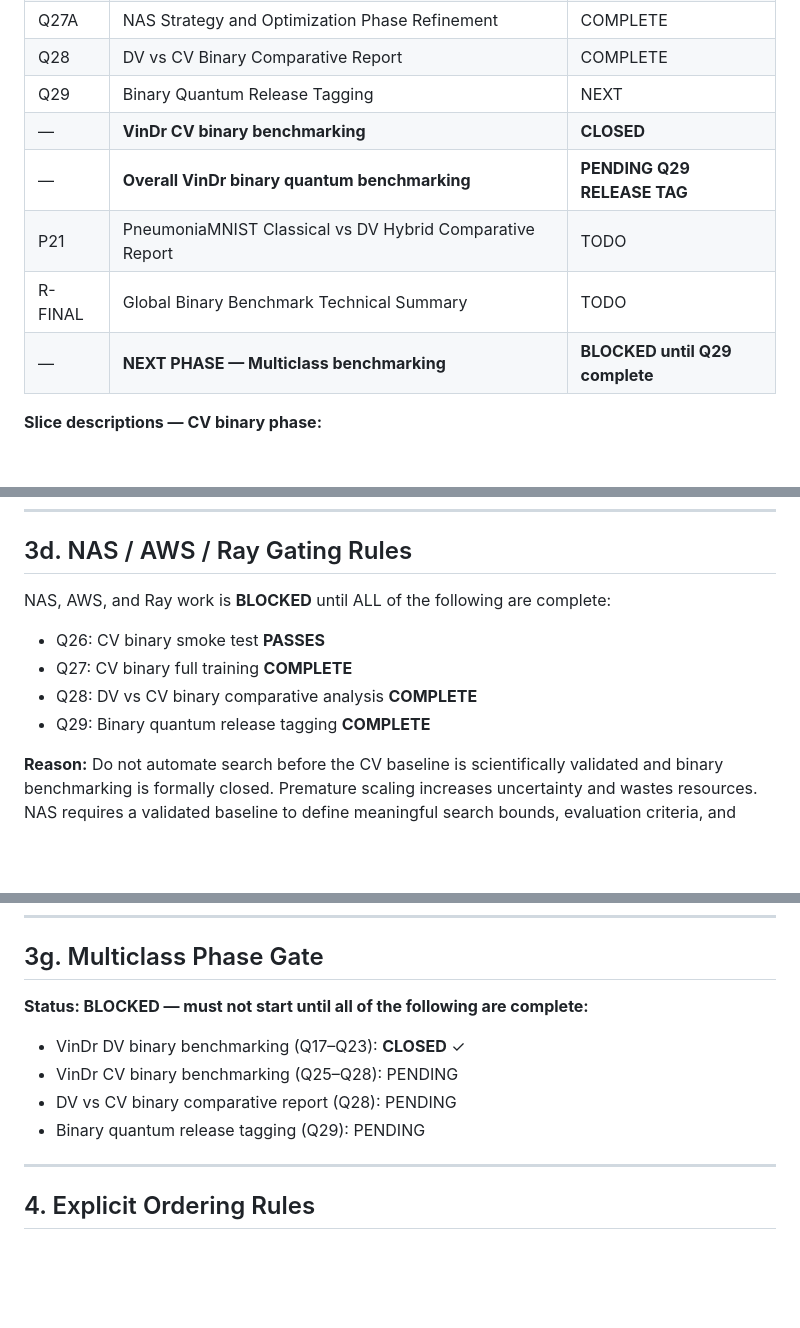
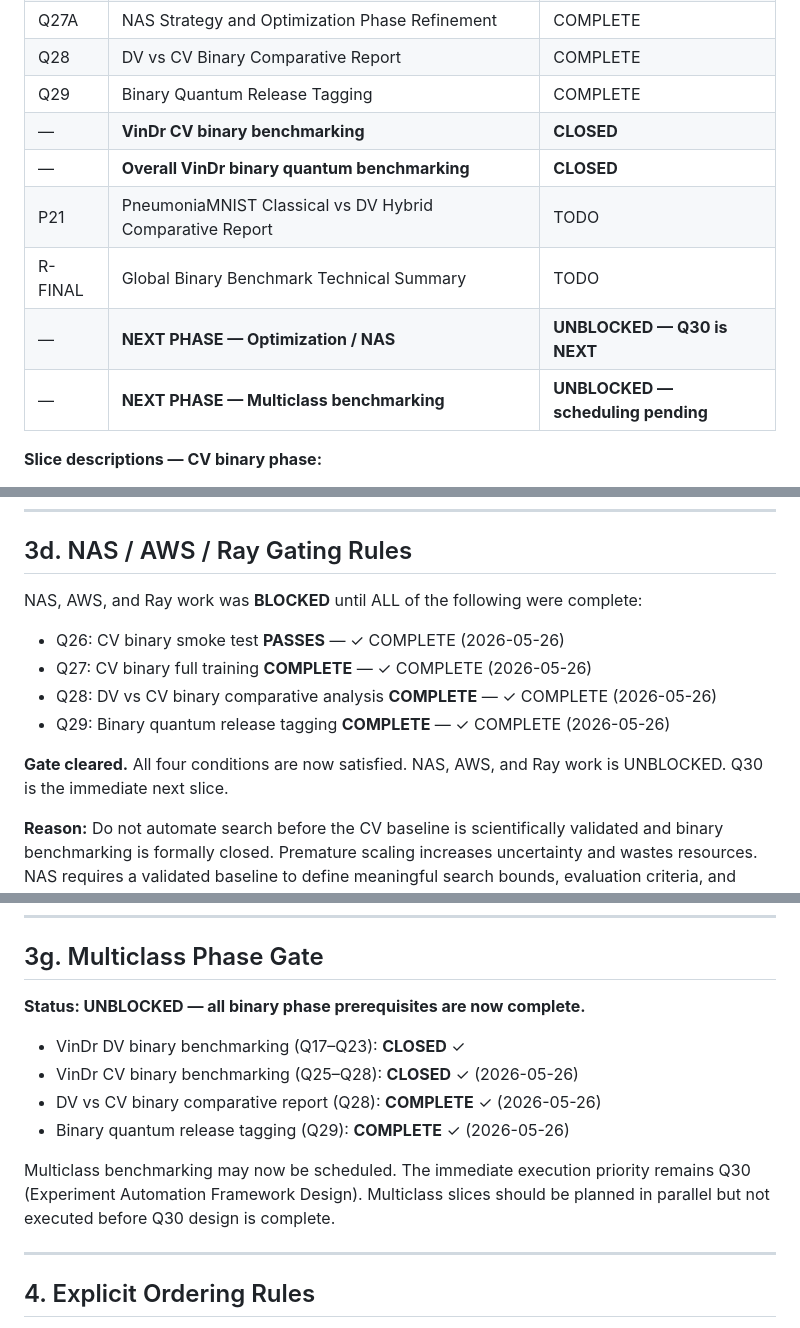
Before and after one commit to Montiel23/QStrata, a Markdown page: docs/roadmaps/binary_classical_quantum_closure_plan.md, 3 parts joined by grey strips. GitHub-like rendering; blank space fills up the shorter version.

```diff
--- a/docs/roadmaps/binary_classical_quantum_closure_plan.md
+++ b/docs/roadmaps/binary_classical_quantum_closure_plan.md
@@ -80,12 +80,13 @@ Binary closure is complete only when both datasets have finished both model type
 | Q27 | Continuous-Variable Binary Full Training | COMPLETE |
 | Q27A | NAS Strategy and Optimization Phase Refinement | COMPLETE |
 | Q28 | DV vs CV Binary Comparative Report | COMPLETE |
-| Q29 | Binary Quantum Release Tagging | NEXT |
+| Q29 | Binary Quantum Release Tagging | COMPLETE |
 | — | **VinDr CV binary benchmarking** | **CLOSED** |
-| — | **Overall VinDr binary quantum benchmarking** | **PENDING Q29 RELEASE TAG** |
+| — | **Overall VinDr binary quantum benchmarking** | **CLOSED** |
 | P21 | PneumoniaMNIST Classical vs DV Hybrid Comparative Report | TODO |
 | R-FINAL | Global Binary Benchmark Technical Summary | TODO |
-| — | **NEXT PHASE — Multiclass benchmarking** | **BLOCKED until Q29 complete** |
+| — | **NEXT PHASE — Optimization / NAS** | **UNBLOCKED — Q30 is NEXT** |
+| — | **NEXT PHASE — Multiclass benchmarking** | **UNBLOCKED — scheduling pending** |
 
 **Slice descriptions — CV binary phase:**
 
@@ -176,12 +177,14 @@ Do not begin any automation, NAS, or infrastructure work before that gate.
 
 ## 3d. NAS / AWS / Ray Gating Rules
 
-NAS, AWS, and Ray work is **BLOCKED** until ALL of the following are complete:
+NAS, AWS, and Ray work was **BLOCKED** until ALL of the following were complete:
 
-- Q26: CV binary smoke test **PASSES**
-- Q27: CV binary full training **COMPLETE**
-- Q28: DV vs CV binary comparative analysis **COMPLETE**
-- Q29: Binary quantum release tagging **COMPLETE**
+- Q26: CV binary smoke test **PASSES** — ✓ COMPLETE (2026-05-26)
+- Q27: CV binary full training **COMPLETE** — ✓ COMPLETE (2026-05-26)
+- Q28: DV vs CV binary comparative analysis **COMPLETE** — ✓ COMPLETE (2026-05-26)
+- Q29: Binary quantum release tagging **COMPLETE** — ✓ COMPLETE (2026-05-26)
+
+**Gate cleared.** All four conditions are now satisfied. NAS, AWS, and Ray work is UNBLOCKED. Q30 is the immediate next slice.
 
 **Reason:** Do not automate search before the CV baseline is scientifically validated and
 binary benchmarking is formally closed. Premature scaling increases uncertainty and wastes
@@ -265,12 +268,14 @@ Tags must not be created until all required slices in each phase are complete.
 
 ## 3g. Multiclass Phase Gate
 
-**Status: BLOCKED — must not start until all of the following are complete:**
+**Status: UNBLOCKED — all binary phase prerequisites are now complete.**
 
 - VinDr DV binary benchmarking (Q17–Q23): **CLOSED** ✓
-- VinDr CV binary benchmarking (Q25–Q28): PENDING
-- DV vs CV binary comparative report (Q28): PENDING
-- Binary quantum release tagging (Q29): PENDING
+- VinDr CV binary benchmarking (Q25–Q28): **CLOSED** ✓ (2026-05-26)
+- DV vs CV binary comparative report (Q28): **COMPLETE** ✓ (2026-05-26)
+- Binary quantum release tagging (Q29): **COMPLETE** ✓ (2026-05-26)
+
+Multiclass benchmarking may now be scheduled. The immediate execution priority remains Q30 (Experiment Automation Framework Design). Multiclass slices should be planned in parallel but not executed before Q30 design is complete.
 
 ---
 
```
Also changed, not shown: other parts of docs/roadmaps/binary_classical_quantum_closure_plan.md (+46 -33 lines), reports/q29_binary_quantum_release_tagging.md (added, +258 -0 lines).
